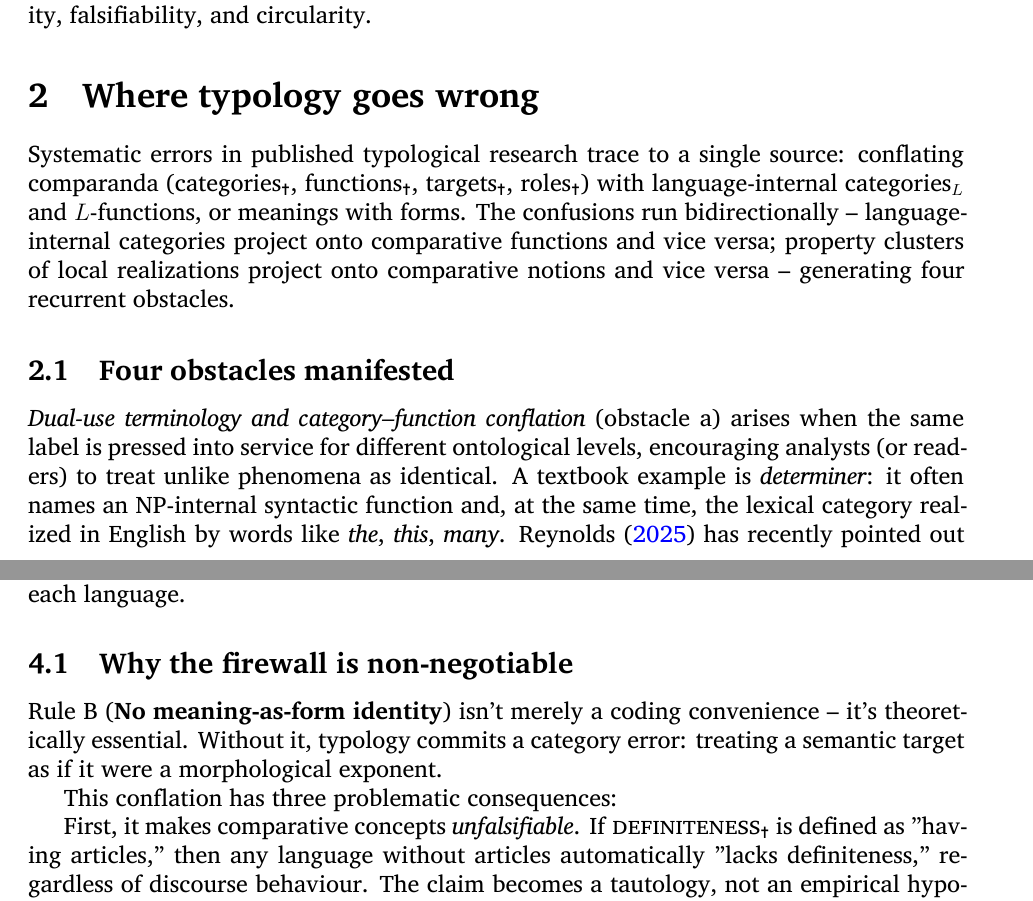
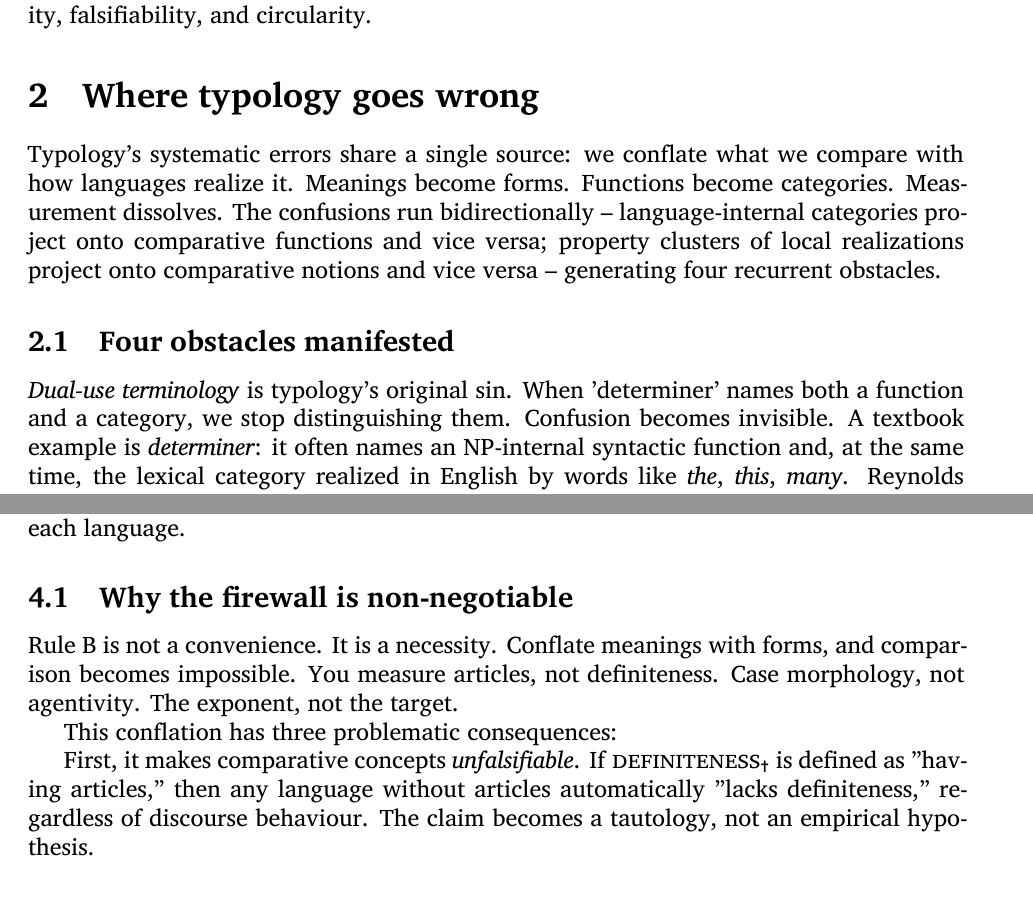
Before and after one commit to BrettRey/naturalizing-typological-kinds, a LaTeX paper (main.tex): two parts of pages 3 and 10 of 31, joined at a grey line, cut so that both start at the same text. Compiled offline with XeLaTeX.

Commit message:
enhance: add aphoristic compression to key claims
- Section 2 opening: staccato rhythm (Meanings→forms→measurement)
- Dual-use terminology: 'original sin' metaphor
- Rule B: triadic necessity structure (Churchill-style hammer blows)

Implements Task 6 of hybrid rhetoric revision plan.

```diff
--- a/main.tex
+++ b/main.tex
@@ -98,11 +98,11 @@ Three additions operationalize this framework: an executable three-level \emph{c
 The paper proceeds as follows. Section~\ref{sec:failures} diagnoses four recurrent conflation errors in current typological practice, showing how they manifest in published research. Section~\ref{sec:matrix} operationalizes the three-level mapping with formal apparatus (mapping functions, weight assignment, reliability scores). Section~\ref{sec:hygiene} extends the framework to semantic targets through a firewall protocol with operational diagnostics. Sections~\ref{sec:naturalized} and \ref{subsec:mechanisms} introduce naturalized comparative concepts and the homeostatic mechanisms that stabilize them, with a biological interlude (Section~\ref{sec:eyes}) illustrating character-identity mechanisms. Section~\ref{sec:measurement} develops measurement models using latent variables. Section~\ref{sec:predictions} derives five falsifiable predictions with declared thresholds. Section~\ref{sec:illustrations} applies the framework to three typological debates. Section~\ref{sec:threats} addresses objections about measurement feasibility, falsifiability, and circularity.
 
 \section{Where typology goes wrong}\label{sec:failures}
-Systematic errors in published typological research trace to a single source: conflating comparanda (categories\textsubscript{\Cross}, functions\textsubscript{\Cross}, targets\textsubscript{\Cross}, roles\textsubscript{\Cross}) with language-internal categories\textsubscript{$L$} and $L$-functions, or meanings with forms. The confusions run bidirectionally~-- language-internal categories project onto comparative functions and vice versa; property clusters of local realizations project onto comparative notions and vice versa~-- generating four recurrent obstacles.
+Typology's systematic errors share a single source: we conflate what we compare with how languages realize it. Meanings become forms. Functions become categories. Measurement dissolves. The confusions run bidirectionally~-- language-internal categories project onto comparative functions and vice versa; property clusters of local realizations project onto comparative notions and vice versa~-- generating four recurrent obstacles.
 
 \subsection{Four obstacles manifested}\label{subsec:failure-modes}
 
-\emph{Dual-use terminology and category--function conflation} (obstacle a) arises when the same label is pressed into service for different ontological levels, encouraging analysts (or readers) to treat unlike phenomena as identical. A textbook example is \term{determiner}: it often names an NP-internal syntactic function and, at the same time, the lexical category realized in English by words like \textit{the}, \textit{this}, \textit{many}.  \textcite{Reynolds2025Definiteness} has recently pointed out that \textit{definite} is used as both a semantic term and for the exponent that prototypically realize definite semantics. \textit{Adverb}(\textit{ial}) commonly confounds adjuncts in general with a lexical category that commonly functions as adjuncts. \textit{Topic} is used multiply for categories (e.g., \textit{topic marker}), a discourse/pragmatic role, and prosodic/intonational patterns. Although many linguists and laypeople are aware of this polysemy and try to guard against it, confusion abounds. Maintaining strict terminological discipline is best practice, even if that means creating vulgar neologisms.
+\emph{Dual-use terminology} is typology's original sin. When 'determiner' names both a function and a category, we stop distinguishing them. Confusion becomes invisible. A textbook example is \term{determiner}: it often names an NP-internal syntactic function and, at the same time, the lexical category realized in English by words like \textit{the}, \textit{this}, \textit{many}.  \textcite{Reynolds2025Definiteness} has recently pointed out that \textit{definite} is used as both a semantic term and for the exponent that prototypically realize definite semantics. \textit{Adverb}(\textit{ial}) commonly confounds adjuncts in general with a lexical category that commonly functions as adjuncts. \textit{Topic} is used multiply for categories (e.g., \textit{topic marker}), a discourse/pragmatic role, and prosodic/intonational patterns. Although many linguists and laypeople are aware of this polysemy and try to guard against it, confusion abounds. Maintaining strict terminological discipline is best practice, even if that means creating vulgar neologisms.
 
 \emph{Cluster reduction} (obstacle b) collapses a syntactic category's rich morphosyntactic property profile~-- distributional privileges, paradigmatic contrasts, agreement patterns, extraction behaviour~-- into a few semantic or discourse-functional properties; treating nouns as \enquote{thing-words} or subjects as \enquote{agents} discards the morphosyntactic evidence that defines these categories within their grammars.
 
@@ -231,7 +231,7 @@ Defining Level-I comparanda as comparative concepts with operational diagnostics
 
 \subsection{Why the firewall is non-negotiable}\label{subsec:independence-why}
 
-Rule~B (\textbf{No meaning-as-form identity}) isn't merely a coding convenience~-- it's theoretically essential. Without it, typology commits a category error: treating a semantic target as if it were a morphological exponent.
+Rule B is not a convenience. It is a necessity. Conflate meanings with forms, and comparison becomes impossible. You measure articles, not definiteness. Case morphology, not agentivity. The exponent, not the target.
 
 This conflation has three problematic consequences:
 
```
